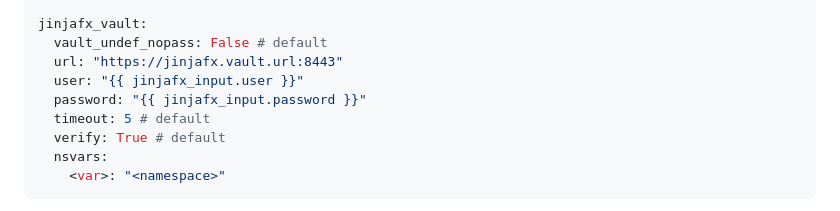
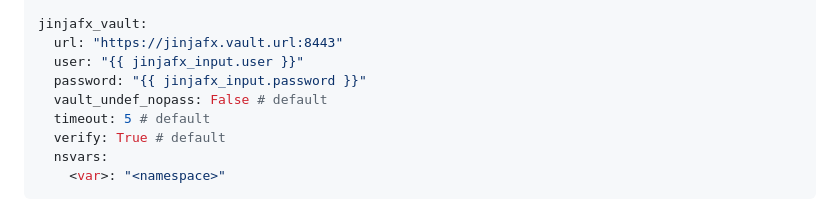
Before and after one commit to cmason3/jinjafx, a Markdown page: README.md, the part around the change. Rendered like a GitHub page.

```diff
--- a/README.md
+++ b/README.md
@@ -529,10 +529,10 @@ jinjafx_input:
       required: True
 
 jinjafx_vault:
-  vault_undef_nopass: False # default
   url: "https://jinjafx.vault.url:8443"
   user: "{{ jinjafx_input.user }}"
   password: "{{ jinjafx_input.password }}"
+  vault_undef_nopass: False # default
   timeout: 5 # default
   verify: True # default
   nsvars:
```
